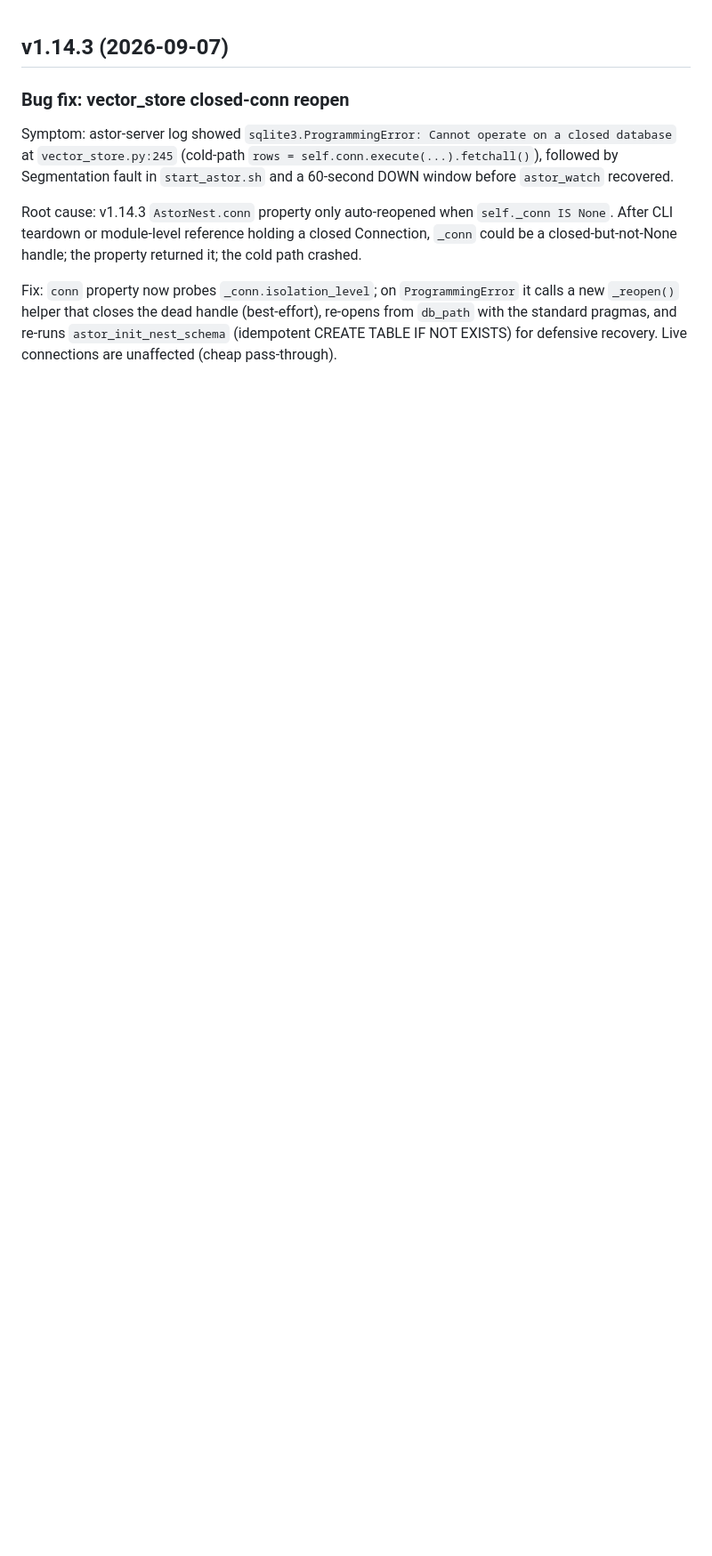
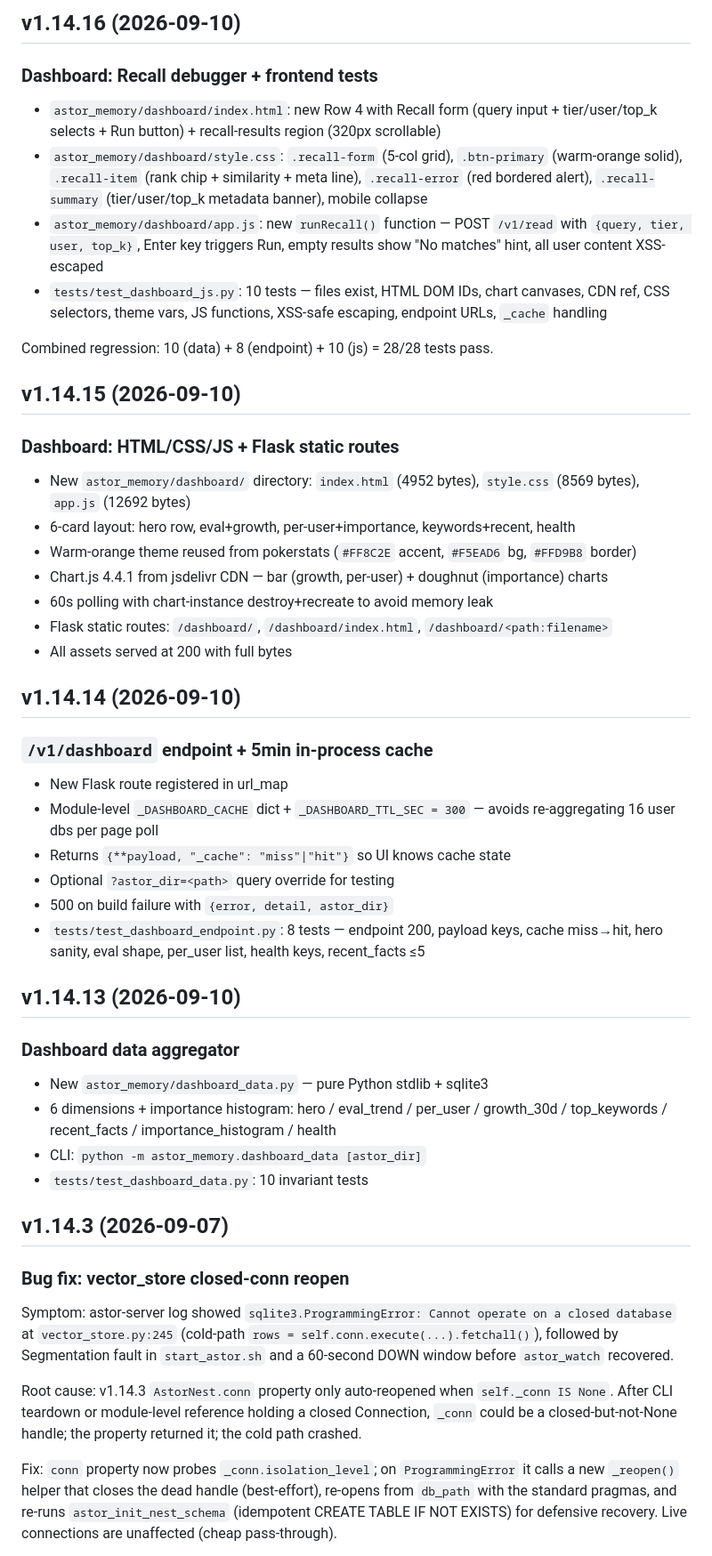
Before and after one commit to aoiete/Astor-Memory, a Markdown page: CHANGELOG.md, the part around the change. Shown at 89% size. Drawn GitHub-style; blank space fills up the shorter version.

```diff
--- a/CHANGELOG.md
+++ b/CHANGELOG.md
@@ -1,3 +1,46 @@
+
+## v1.14.16 (2026-09-10)
+
+### Dashboard: Recall debugger + frontend tests
+
+- `astor_memory/dashboard/index.html`: new Row 4 with Recall form (query input + tier/user/top_k selects + Run button) + recall-results region (320px scrollable)
+- `astor_memory/dashboard/style.css`: `.recall-form` (5-col grid), `.btn-primary` (warm-orange solid), `.recall-item` (rank chip + similarity + meta line), `.recall-error` (red bordered alert), `.recall-summary` (tier/user/top_k metadata banner), mobile collapse
+- `astor_memory/dashboard/app.js`: new `runRecall()` function — POST `/v1/read` with `{query, tier, user, top_k}`, Enter key triggers Run, empty results show "No matches" hint, all user content XSS-escaped
+- `tests/test_dashboard_js.py`: 10 tests — files exist, HTML DOM IDs, chart canvases, CDN ref, CSS selectors, theme vars, JS functions, XSS-safe escaping, endpoint URLs, `_cache` handling
+
+Combined regression: 10 (data) + 8 (endpoint) + 10 (js) = 28/28 tests pass.
+
+## v1.14.15 (2026-09-10)
+
+### Dashboard: HTML/CSS/JS + Flask static routes
+
+- New `astor_memory/dashboard/` directory: `index.html` (4952 bytes), `style.css` (8569 bytes), `app.js` (12692 bytes)
+- 6-card layout: hero row, eval+growth, per-user+importance, keywords+recent, health
+- Warm-orange theme reused from pokerstats (`#FF8C2E` accent, `#F5EAD6` bg, `#FFD9B8` border)
+- Chart.js 4.4.1 from jsdelivr CDN — bar (growth, per-user) + doughnut (importance) charts
+- 60s polling with chart-instance destroy+recreate to avoid memory leak
+- Flask static routes: `/dashboard/`, `/dashboard/index.html`, `/dashboard/<path:filename>`
+- All assets served at 200 with full bytes
+
+## v1.14.14 (2026-09-10)
+
+### `/v1/dashboard` endpoint + 5min in-process cache
+
+- New Flask route registered in url_map
+- Module-level `_DASHBOARD_CACHE` dict + `_DASHBOARD_TTL_SEC = 300` — avoids re-aggregating 16 user dbs per page poll
+- Returns `{**payload, "_cache": "miss"|"hit"}` so UI knows cache state
+- Optional `?astor_dir=<path>` query override for testing
+- 500 on build failure with `{error, detail, astor_dir}`
+- `tests/test_dashboard_endpoint.py`: 8 tests — endpoint 200, payload keys, cache miss→hit, hero sanity, eval shape, per_user list, health keys, recent_facts ≤5
+
+## v1.14.13 (2026-09-10)
+
+### Dashboard data aggregator
+
+- New `astor_memory/dashboard_data.py` — pure Python stdlib + sqlite3
+- 6 dimensions + importance histogram: hero / eval_trend / per_user / growth_30d / top_keywords / recent_facts / importance_histogram / health
+- CLI: `python -m astor_memory.dashboard_data [astor_dir]`
+- `tests/test_dashboard_data.py`: 10 invariant tests
 
 ## v1.14.3 (2026-09-07)
 
```
Also changed, not shown: docs/releases/v1.14.13-dashboard.md (added, +166 -0 lines).
